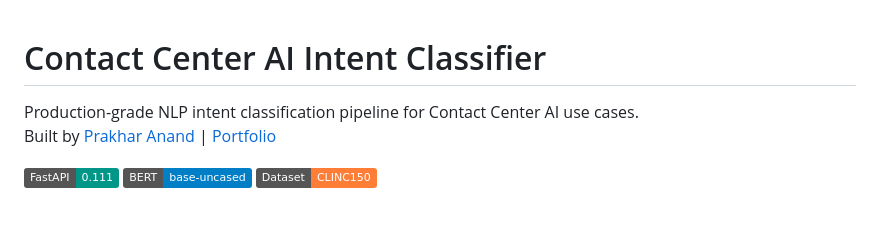
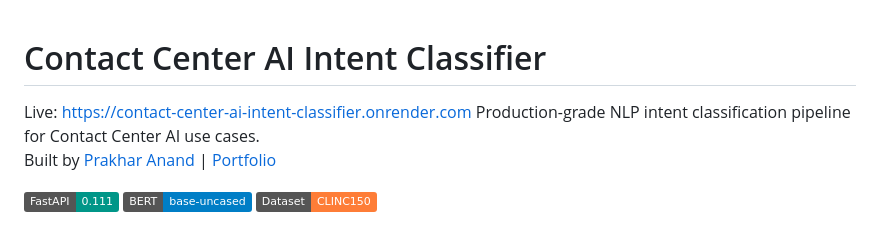
Before and after one commit to Prakharanand000/contact-center-ai-intent-classifier, a Markdown page: README.md, the part around the change. Rendered like a GitHub page; badges without logos.

Commit message:
Add live link to Contact Center AI Intent Classifier
Added live link to the README for easy access.

```diff
--- a/README.md
+++ b/README.md
@@ -1,5 +1,6 @@
 # Contact Center AI Intent Classifier
 
+Live: https://contact-center-ai-intent-classifier.onrender.com
 Production-grade NLP intent classification pipeline for Contact Center AI use cases.
 Built by [Prakhar Anand](https://github.com/Prakharanand000) | [Portfolio](https://prakharanand000.github.io/)
 
```
